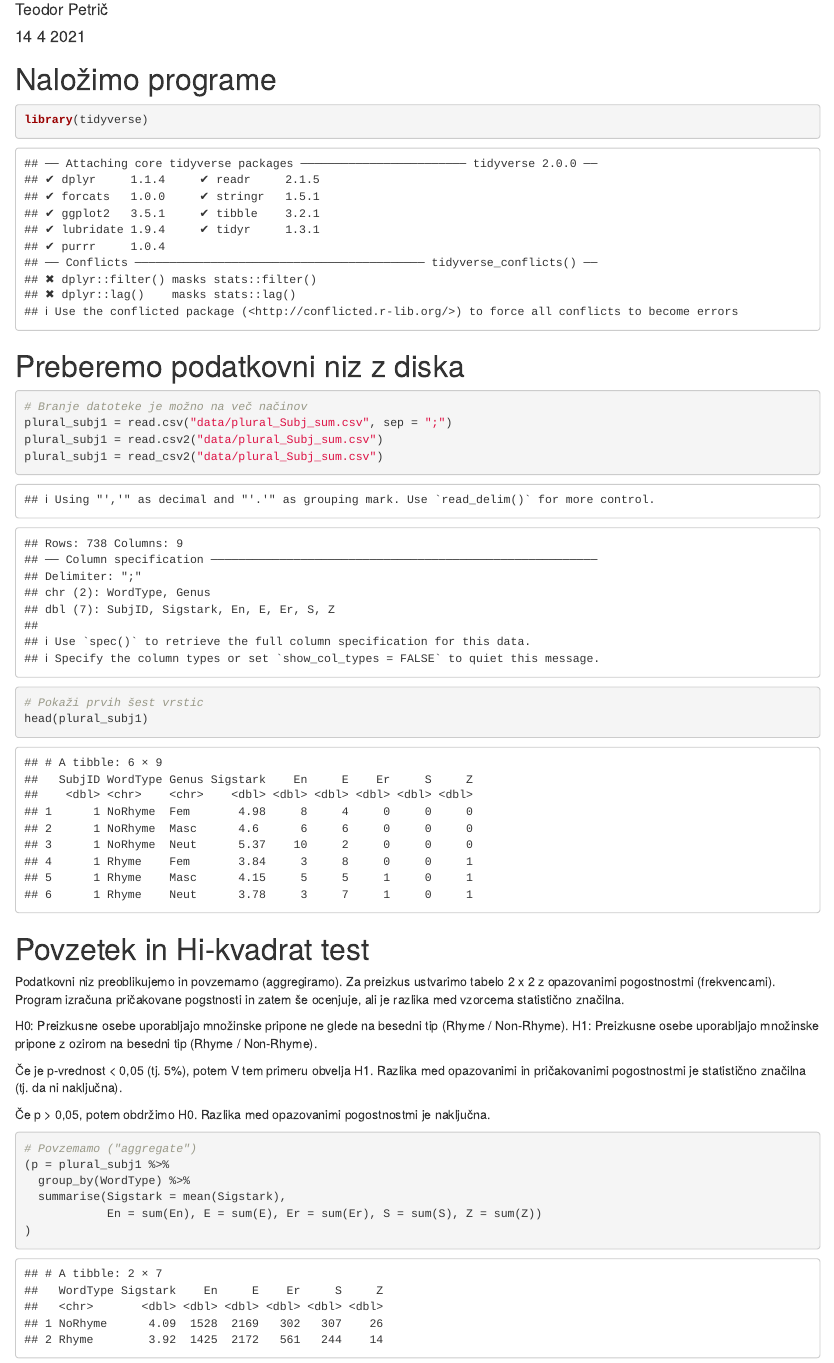
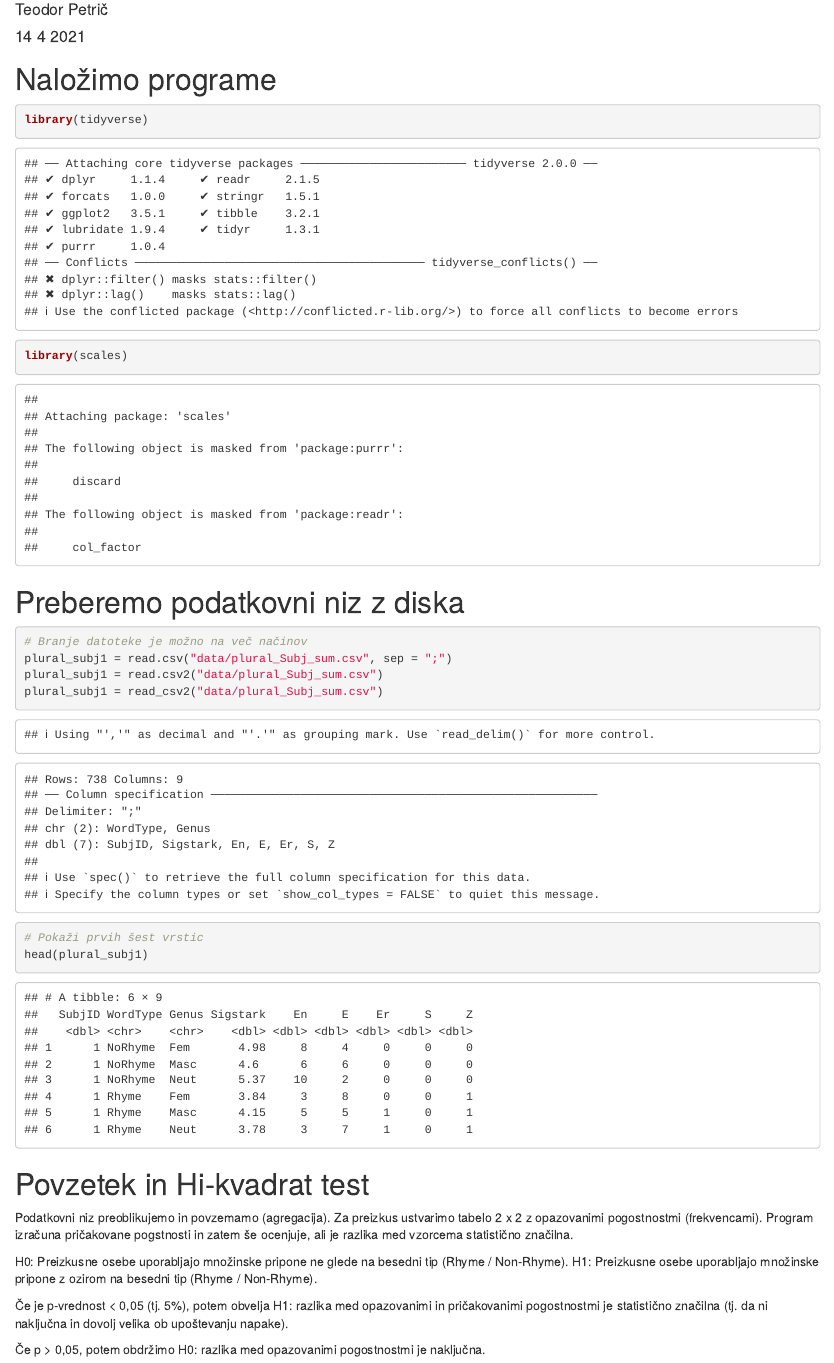
Before and after one commit to tpetric7/tpetric7.github.io, an R Markdown document (plural_chisq1.Rmd): the page in a window 1100 px wide, from 70 px down. Rendered offline with R 4.5, knitr and Pandoc, with nearby package versions.

Commit message:
Update plural_chisq1.Rmd

````diff
--- a/plural_chisq1.Rmd
+++ b/plural_chisq1.Rmd
@@ -13,6 +13,7 @@ knitr::opts_chunk$set(echo = TRUE)
 
 ```{r}
 library(tidyverse)
+library(scales)
 
 ```
 
@@ -31,16 +32,16 @@ head(plural_subj1)
 
 # Povzetek in Hi-kvadrat test
 
-Podatkovni niz preoblikujemo in povzemamo (aggregiramo).
+Podatkovni niz preoblikujemo in povzemamo (agregacija).
 Za preizkus ustvarimo tabelo 2 x 2 z opazovanimi pogostnostmi (frekvencami).
 Program izračuna pričakovane pogstnosti in zatem še ocenjuje, ali je razlika med vzorcema statistično značilna.
 
 H0: Preizkusne osebe uporabljajo množinske pripone ne glede na besedni tip (Rhyme / Non-Rhyme).
 H1: Preizkusne osebe uporabljajo množinske pripone z ozirom na besedni tip (Rhyme / Non-Rhyme).
 
-Če je p-vrednost < 0,05 (tj. 5%), potem V tem primeru obvelja H1. Razlika med opazovanimi in pričakovanimi pogostnostmi je statistično značilna (tj. da ni naključna).
+Če je p-vrednost < 0,05 (tj. 5%), potem obvelja H1: razlika med opazovanimi in pričakovanimi pogostnostmi je statistično značilna (tj. da ni naključna in dovolj velika ob upoštevanju napake).
 
-Če p > 0,05, potem obdržimo H0. Razlika med opazovanimi pogostnostmi je naključna.
+Če p > 0,05, potem obdržimo H0: razlika med opazovanimi pogostnostmi je naključna.
 
 ```{r}
 # Povzemamo ("aggregate")
````
Also changed, not shown: plural_chisq1.Rmd (2 more changed lines).
